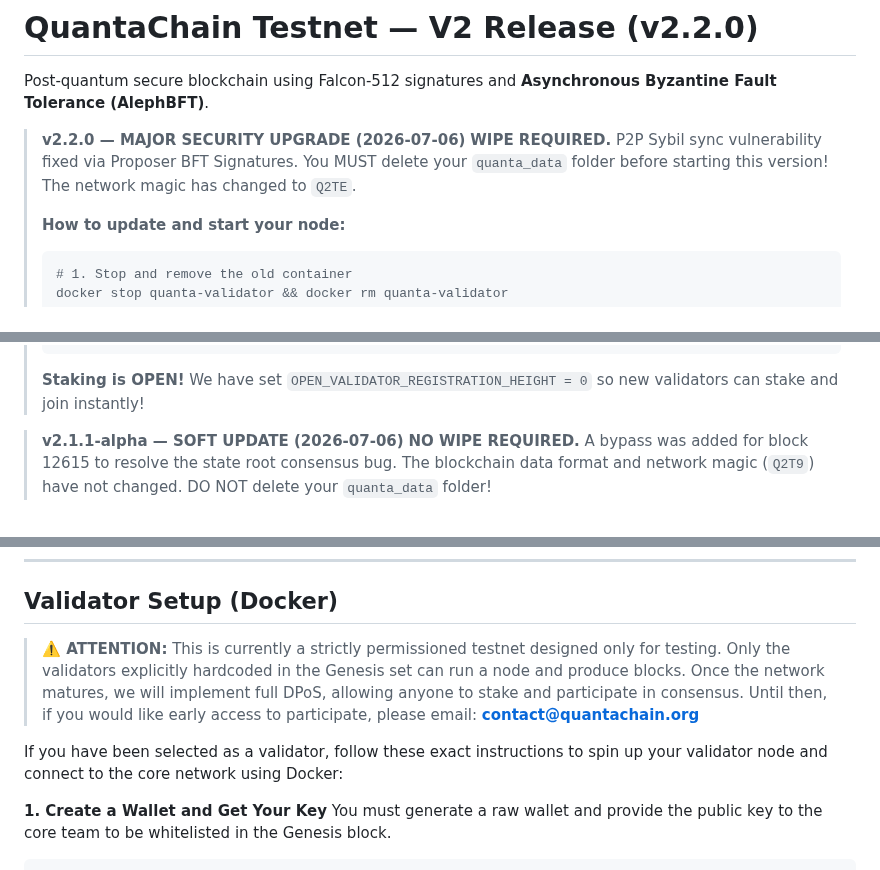
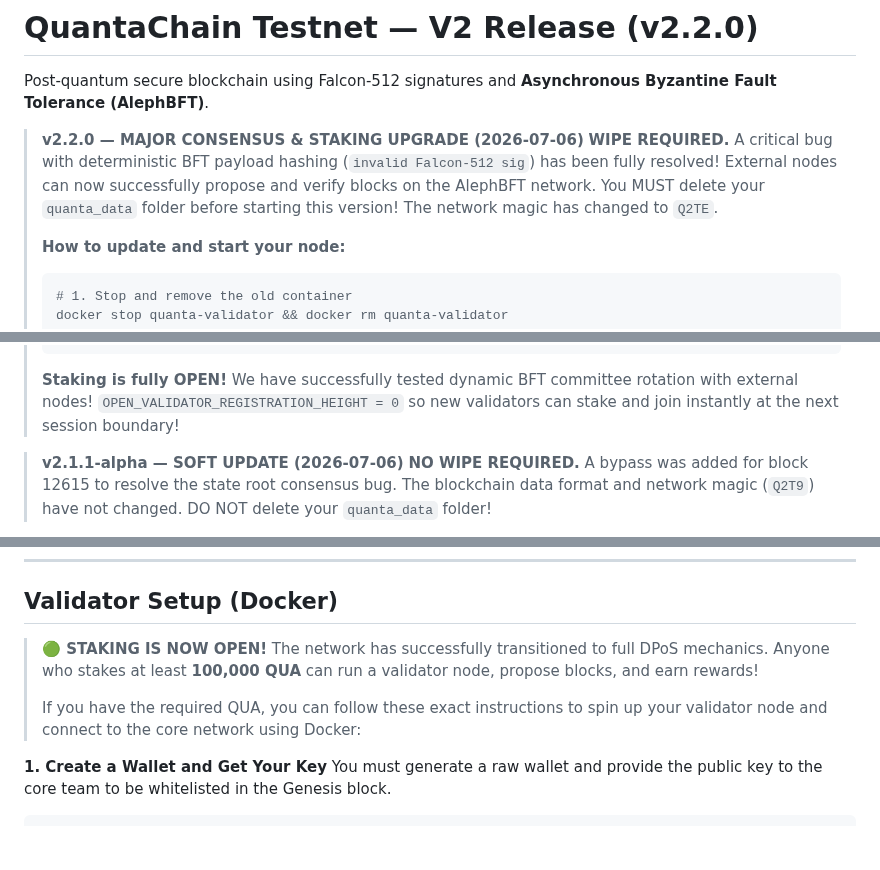
Before and after one commit to quantachain/quanta, a Markdown page: docs/alpha_release_notes.md, 3 parts joined by grey strips. GitHub-like rendering; blank space fills up the shorter version.

Commit message:
docs: update alpha release notes for open staking and BFT fix

````diff
--- a/docs/alpha_release_notes.md
+++ b/docs/alpha_release_notes.md
@@ -2,8 +2,9 @@
 
 Post-quantum secure blockchain using Falcon-512 signatures and **Asynchronous Byzantine Fault Tolerance (AlephBFT)**.
 
-> **v2.2.0 — MAJOR SECURITY UPGRADE (2026-07-06)**
-> **WIPE REQUIRED.** P2P Sybil sync vulnerability fixed via Proposer BFT Signatures. You MUST delete your `quanta_data` folder before starting this version! The network magic has changed to `Q2TE`.
+> **v2.2.0 — MAJOR CONSENSUS & STAKING UPGRADE (2026-07-06)**
+> **WIPE REQUIRED.** A critical bug with deterministic BFT payload hashing (`invalid Falcon-512 sig`) has been fully resolved! External nodes can now successfully propose and verify blocks on the AlephBFT network.
+> You MUST delete your `quanta_data` folder before starting this version! The network magic has changed to `Q2TE`.
 >
 > **How to update and start your node:**
 >
@@ -27,7 +28,7 @@ Post-quantum secure blockchain using Falcon-512 signatures and **Asynchronous By
 >   quanta start --validator-wallet /home/quanta/quanta_data/validator.qua --bootstrap 34.87.128.33:8333
 > ```
 >
-> **Staking is OPEN!** We have set `OPEN_VALIDATOR_REGISTRATION_HEIGHT = 0` so new validators can stake and join instantly!
+> **Staking is fully OPEN!** We have successfully tested dynamic BFT committee rotation with external nodes! `OPEN_VALIDATOR_REGISTRATION_HEIGHT = 0` so new validators can stake and join instantly at the next session boundary!
 
 > **v2.1.1-alpha — SOFT UPDATE (2026-07-06)**
 > **NO WIPE REQUIRED.** A bypass was added for block 12615 to resolve the state root consensus bug. The blockchain data format and network magic (`Q2T9`) have not changed. DO NOT delete your `quanta_data` folder!
@@ -93,10 +94,9 @@ docker start quanta-validator
 
 ## Validator Setup (Docker)
 
-> **⚠️ ATTENTION:** This is currently a strictly permissioned testnet designed only for testing. Only the validators explicitly hardcoded in the Genesis set can run a node and produce blocks.
-> Once the network matures, we will implement full DPoS, allowing anyone to stake and participate in consensus. Until then, if you would like early access to participate, please email: **contact@quantachain.org**
-
-If you have been selected as a validator, follow these exact instructions to spin up your validator node and connect to the core network using Docker:
+> **🟢 STAKING IS NOW OPEN!** The network has successfully transitioned to full DPoS mechanics. Anyone who stakes at least **100,000 QUA** can run a validator node, propose blocks, and earn rewards!
+>
+> If you have the required QUA, you can follow these exact instructions to spin up your validator node and connect to the core network using Docker:
 
 **1. Create a Wallet and Get Your Key**
 You must generate a raw wallet and provide the public key to the core team to be whitelisted in the Genesis block.
````
